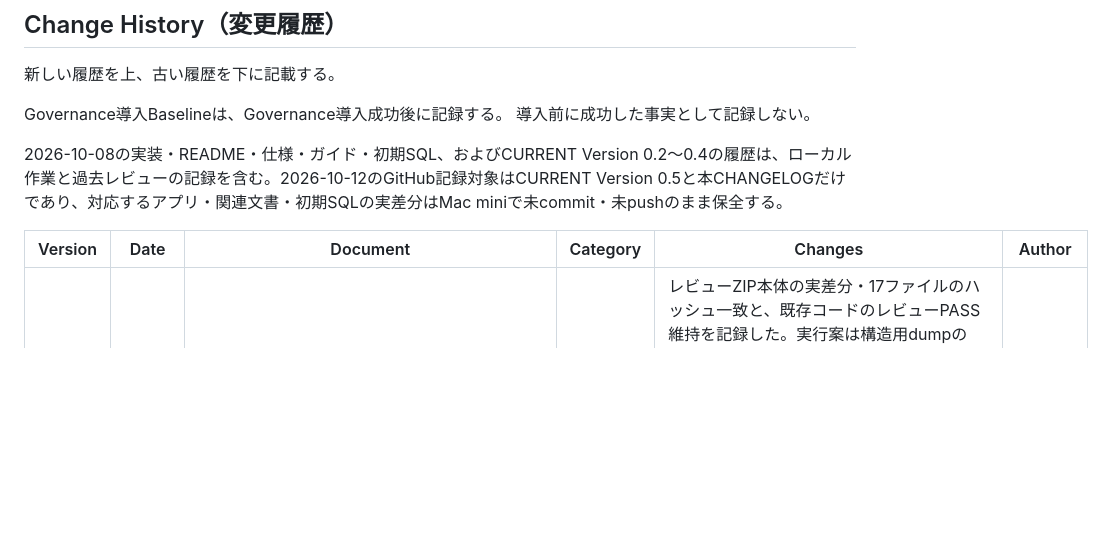
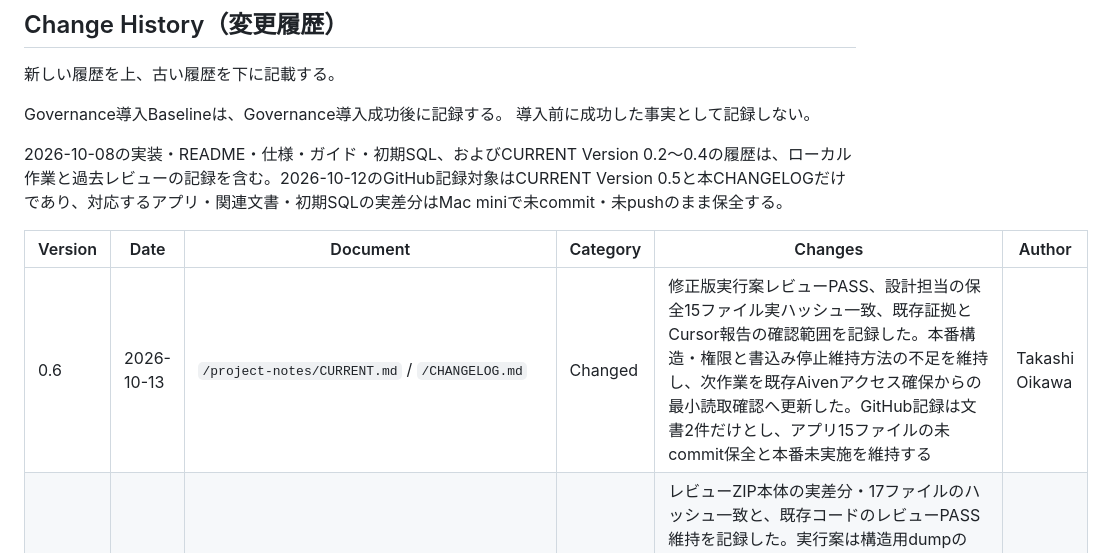
Before and after one commit to t-oikawa-sendai/dokoTsubu-platform, a Markdown page: CHANGELOG.md, the part around one of its changes. Drawn GitHub-style; blank space fills up the shorter version.

```diff
--- a/CHANGELOG.md
+++ b/CHANGELOG.md
@@ -59,6 +59,7 @@ Governance導入Baselineは、Governance導入成功後に記録する。
 
 | Version | Date | Document | Category | Changes | Author |
 |---|---|---|---|---|---|
+| 0.6 | 2026-10-13 | `/project-notes/CURRENT.md` / `/CHANGELOG.md` | Changed | 修正版実行案レビューPASS、設計担当の保全15ファイル実ハッシュ一致、既存証拠とCursor報告の確認範囲を記録した。本番構造・権限と書込み停止維持方法の不足を維持し、次作業を既存Aivenアクセス確保からの最小読取確認へ更新した。GitHub記録は文書2件だけとし、アプリ15ファイルの未commit保全と本番未実施を維持する | Takashi Oikawa |
 | 0.5 | 2026-10-12 | `/project-notes/CURRENT.md` / `/CHANGELOG.md` | Changed | レビューZIP本体の実差分・17ファイルのハッシュ一致と、既存コードのレビューPASS維持を記録した。実行案は構造用dumpのCREATE TABLE拒否等が残るため要修正。本番の未確認事項と次回の開始位置を記録し、GitHub反映対象をこの文書2件に限定した。残る15ファイルはMac miniの未commit作業ツリーに保全する | Takashi Oikawa |
 | 0.4 | 2026-10-12 | `/project-notes/CURRENT.md` | Changed | Mac mini の開始 HEAD `9ca037c04b4e35ec203c725e8529cb3737f9c5f2` の作業ツリーへ、レビュー済み差分を復元した。未 commit、未 push。`cbfa174e` はこの clone では取得していない。45 件の試験は 2026-10-08 の独立環境の過去結果であり、今回の Mac mini の試験結果ではない。本番移行と公開反映は未実施。CURRENT を Version 0.4 / Review にした | Takashi Oikawa |
 | 0.3 | 2026-10-08 | `/project-notes/CURRENT.md` | Changed | 実差分レビューPASS、ローカルcommitと本番反映の事前確認への移行、push保留を記録した。基準SHAのVercel commit status成功とProduction適用・自動反映設定の未確認を区別した | Takashi Oikawa |
```
Also changed, not shown: other parts of CHANGELOG.md (+2 -2 lines), project-notes/CURRENT.md (+21 -8 lines).
